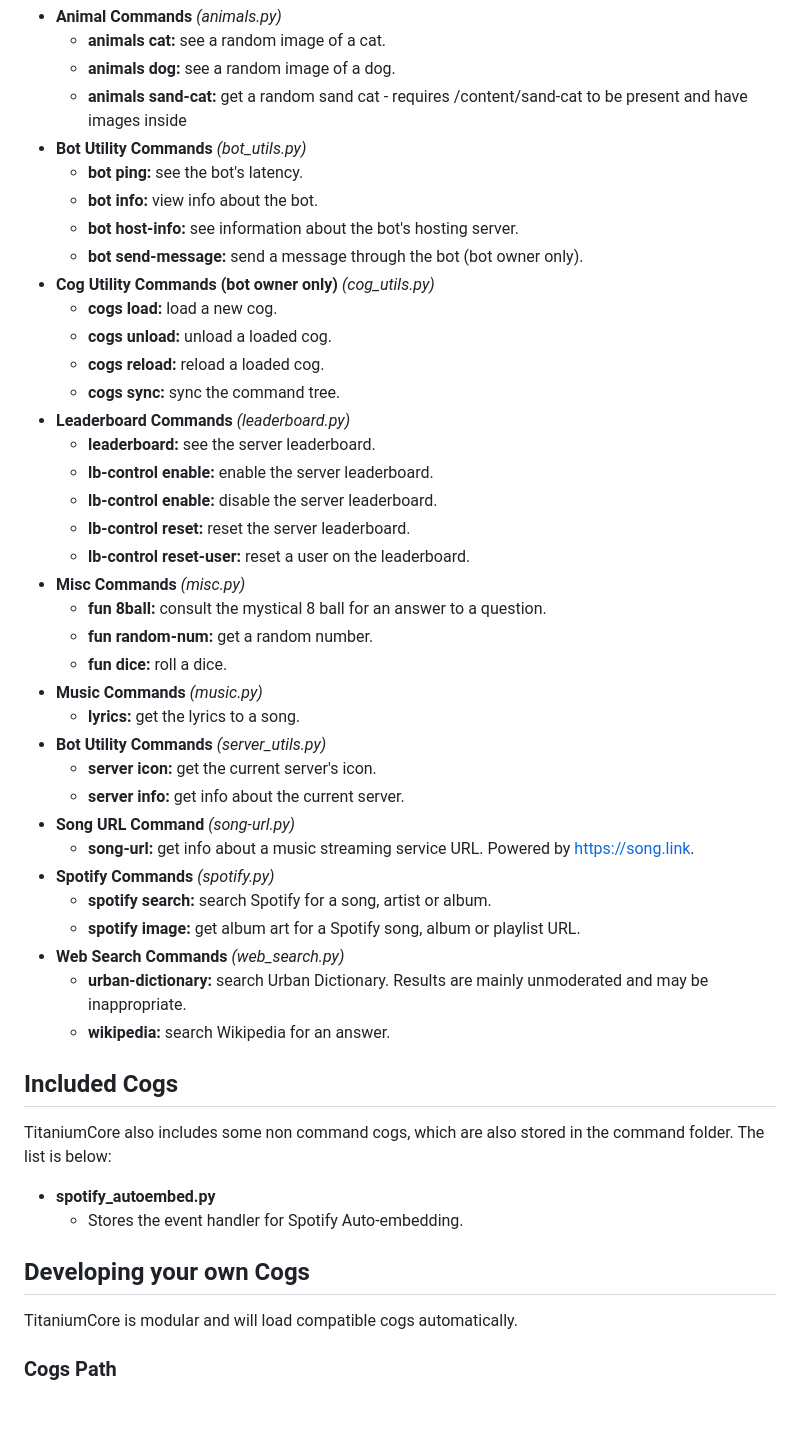
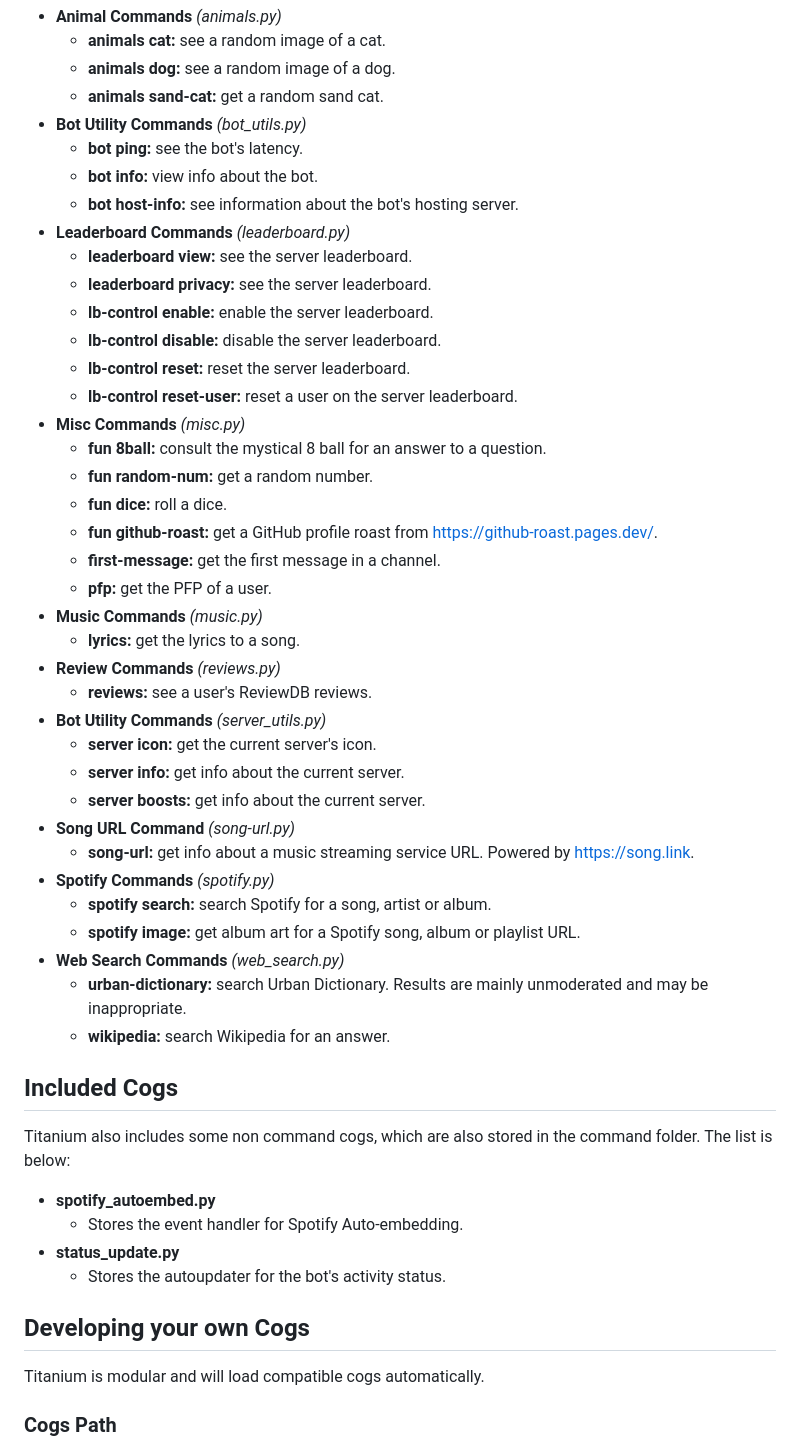
Before and after one commit to RestartB/titanium, a Markdown page: README.md, the part around the change printed below. Drawn GitHub-style; blank space fills up the shorter version.

```diff
--- a/README.md
+++ b/README.md
@@ -65,32 +73,33 @@ TitaniumCore comes with some included commands. Below is a list of what commands
 - **Animal Commands** *(animals.py)*
   - **animals cat:** see a random image of a cat.
   - **animals dog:** see a random image of a dog.
-  - **animals sand-cat:** get a random sand cat - requires /content/sand-cat to be present and have images inside
+  - **animals sand-cat:** get a random sand cat.
 - **Bot Utility Commands** *(bot_utils.py)*
   - **bot ping:** see the bot's latency.
   - **bot info:** view info about the bot.
   - **bot host-info:** see information about the bot's hosting server.
-  - **bot send-message:** send a message through the bot (bot owner only).
-- **Cog Utility Commands (bot owner only)** *(cog_utils.py)*
-  - **cogs load:** load a new cog.
-  - **cogs unload:** unload a loaded cog.
-  - **cogs reload:** reload a loaded cog.
-  - **cogs sync:** sync the command tree.
 - **Leaderboard Commands** *(leaderboard.py)*
-  - **leaderboard:** see the server leaderboard.
+  - **leaderboard view:** see the server leaderboard.
+  - **leaderboard privacy:** see the server leaderboard.
   - **lb-control enable:** enable the server leaderboard.
-  - **lb-control enable:** disable the server leaderboard.
+  - **lb-control disable:** disable the server leaderboard.
   - **lb-control reset:** reset the server leaderboard.
-  - **lb-control reset-user:** reset a user on the leaderboard.
+  - **lb-control reset-user:** reset a user on the server leaderboard.
 - **Misc Commands** *(misc.py)*
   - **fun 8ball:** consult the mystical 8 ball for an answer to a question.
   - **fun random-num:** get a random number.
   - **fun dice:** roll a dice.
+  - **fun github-roast:** get a GitHub profile roast from https://github-roast.pages.dev/.
+  - **first-message:** get the first message in a channel.
+  - **pfp:** get the PFP of a user.
 - **Music Commands** *(music.py)*
   - **lyrics:** get the lyrics to a song.
+- **Review Commands** *(reviews.py)*
+  - **reviews:** see a user's ReviewDB reviews.
 - **Bot Utility Commands** *(server_utils.py)*
   - **server icon:** get the current server's icon.
   - **server info:** get info about the current server.
+  - **server boosts:** get info about the current server.
 - **Song URL Command** *(song-url.py)*
   - **song-url:** get info about a music streaming service URL. Powered by https://song.link.
 - **Spotify Commands** *(spotify.py)*
@@ -101,12 +110,14 @@ TitaniumCore comes with some included commands. Below is a list of what commands
   - **wikipedia:** search Wikipedia for an answer.
 
 ## Included Cogs
-TitaniumCore also includes some non command cogs, which are also stored in the command folder. The list is below:
+Titanium also includes some non command cogs, which are also stored in the command folder. The list is below:
 - **spotify_autoembed.py**
   - Stores the event handler for Spotify Auto-embedding.
+- **status_update.py**
+  - Stores the autoupdater for the bot's activity status.
 
 ## Developing your own Cogs
-TitaniumCore is modular and will load compatible cogs automatically.
+Titanium is modular and will load compatible cogs automatically.
 
 ### Cogs Path
 The default cogs path is:\
```
Also changed, not shown: other parts of README.md (+19 -11 lines).
